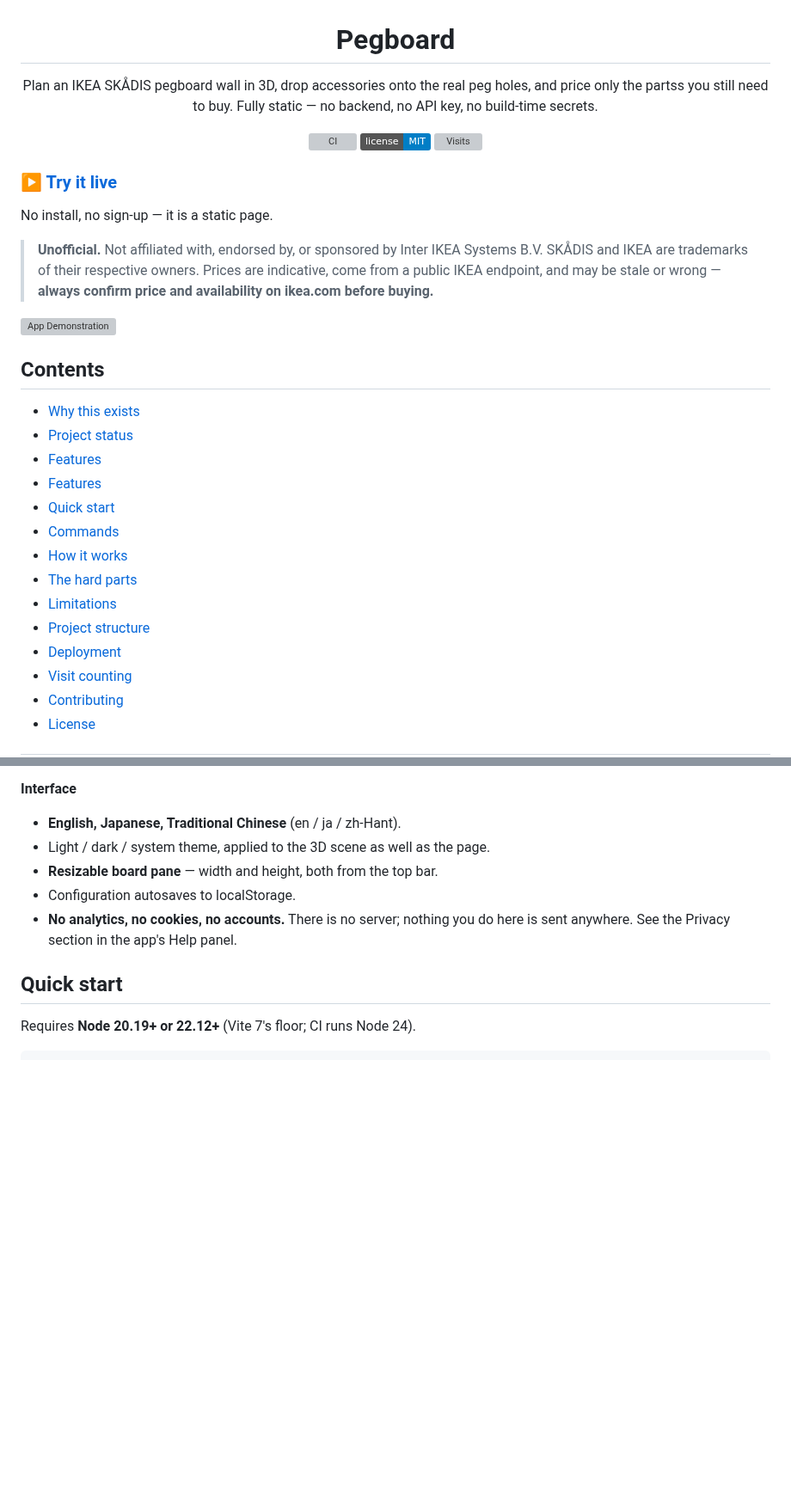
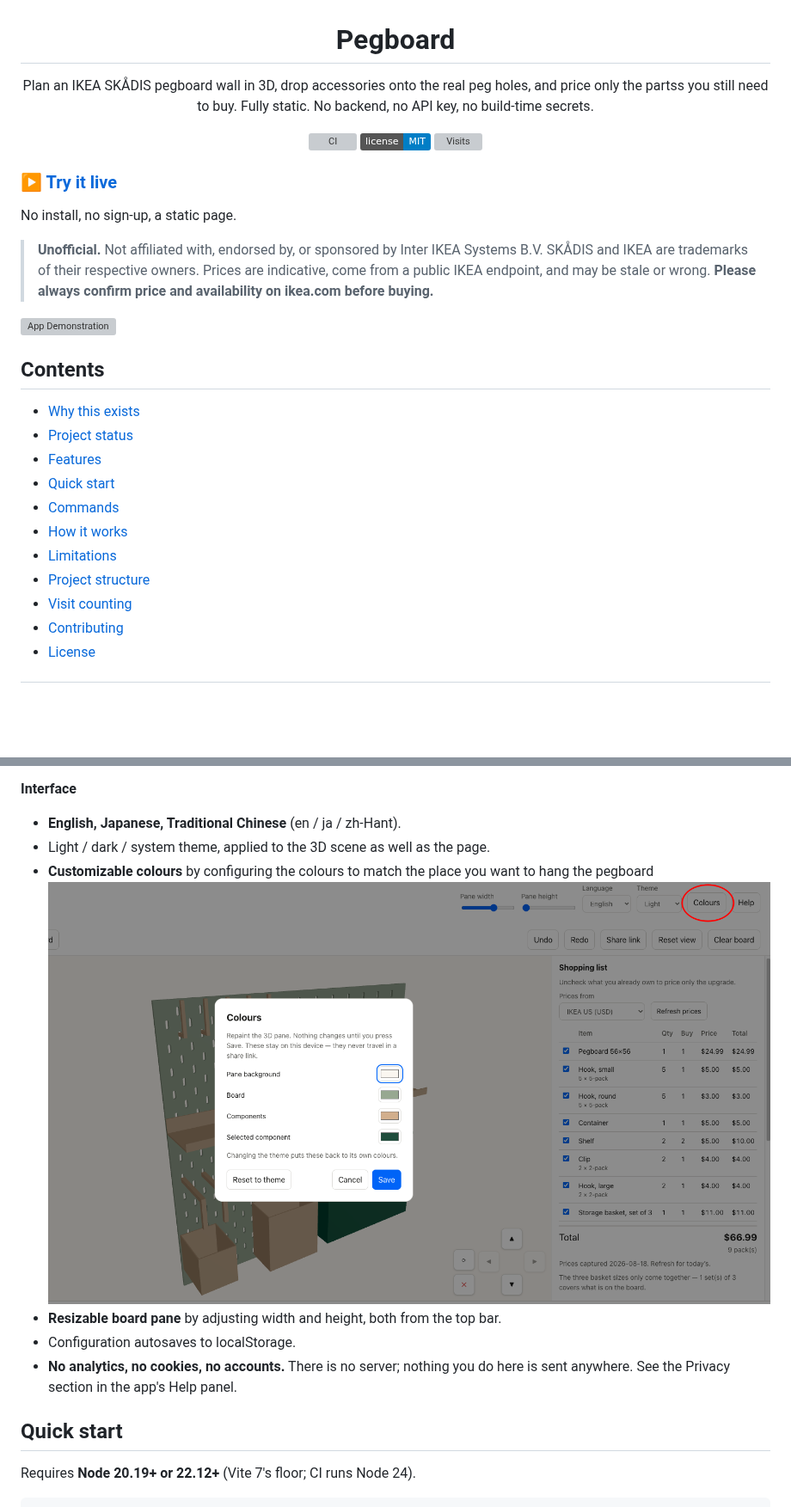
Before and after one commit to mofane-work/pegboard, a Markdown page: README.md, 2 parts joined by grey strips. Shown at 86% size. Drawn GitHub-style; pictures changed too: docs/assets/modify-colour.png (added); badges without logos; blank space fills up the shorter version; grey boxes are pictures that could not be loaded.

Commit message:
chore: update README.md

```diff
--- a/README.md
+++ b/README.md
@@ -2,7 +2,7 @@
 
 # Pegboard
 
-Plan an IKEA SKÅDIS pegboard wall in 3D, drop accessories onto the real peg holes, and price only the partss you still need to buy. Fully static — no backend, no API key, no build-time secrets.
+Plan an IKEA SKÅDIS pegboard wall in 3D, drop accessories onto the real peg holes, and price only the partss you still need to buy. Fully static. No backend, no API key, no build-time secrets.
 
 [![CI](https://github.com/mofane-work/pegboard/actions/workflows/ci.yml/badge.svg)](https://github.com/mofane-work/pegboard/actions/workflows/ci.yml)
 [![License: MIT](https://img.shields.io/badge/license-MIT-blue.svg)](./LICENSE)
@@ -12,11 +12,11 @@ Plan an IKEA SKÅDIS pegboard wall in 3D, drop accessories onto the real peg hol
 
 ### ▶ [Try it live](https://mofane-work.github.io/pegboard/)
 
-No install, no sign-up — it is a static page.
+No install, no sign-up, a static page.
 
 > **Unofficial.** Not affiliated with, endorsed by, or sponsored by Inter IKEA Systems B.V.
 > SKÅDIS and IKEA are trademarks of their respective owners. Prices are indicative, come
-> from a public IKEA endpoint, and may be stale or wrong — **always confirm price and
+> from a public IKEA endpoint, and may be stale or wrong. **Please always confirm price and
 > availability on ikea.com before buying.**
 
 ![App Demonstration](./docs/assets/main-features.gif)
@@ -26,14 +26,11 @@ No install, no sign-up — it is a static page.
 - [Why this exists](#why-this-exists)
 - [Project status](#project-status)
 - [Features](#features)
-- [Features](#features)
 - [Quick start](#quick-start)
 - [Commands](#commands)
 - [How it works](#how-it-works)
-- [The hard parts](#the-hard-parts)
 - [Limitations](#limitations)
 - [Project structure](#project-structure)
-- [Deployment](#deployment)
 - [Visit counting](#visit-counting)
 - [Contributing](#contributing)
 - [License](#license)
@@ -99,7 +98,9 @@ This project was built to solve a design problem for Pegboards and offered some
 **Interface**
 - **English, Japanese, Traditional Chinese** (en / ja / zh-Hant).
 - Light / dark / system theme, applied to the 3D scene as well as the page.
-- **Resizable board pane** — width and height, both from the top bar.
+- **Customizable colours** by configuring the colours to match the place you want to hang the pegboard
+![Modify Colour](./docs/assets/modify-colour.png)
+- **Resizable board pane** by adjusting width and height, both from the top bar.
 - Configuration autosaves to localStorage.
 - **No analytics, no cookies, no accounts.** There is no server; nothing you do here is
   sent anywhere. See the Privacy section in the app's Help panel.
```
Also changed, not shown: other parts of README.md (+11 -9 lines).
